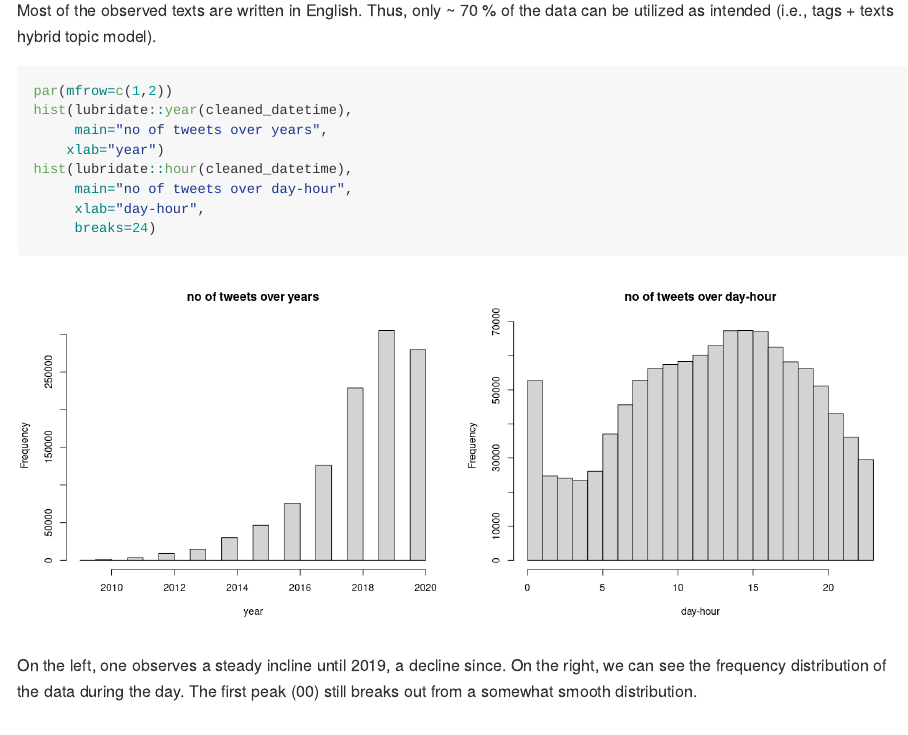
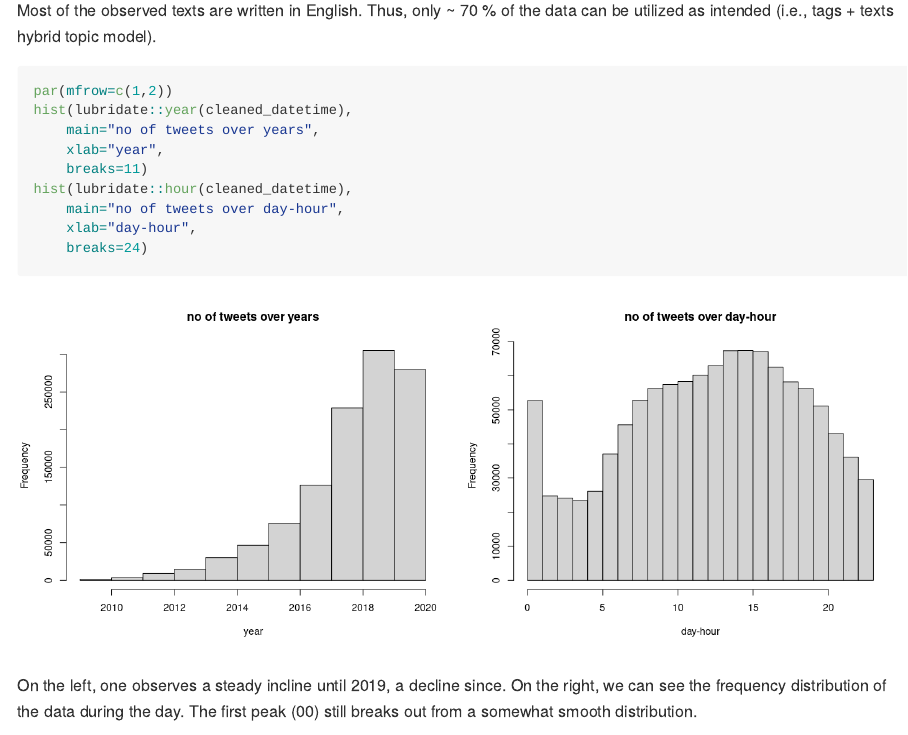
Before and after one commit to fridrichmrtn/zerowaste-topic-models, an R Markdown document (doc/preliminary_report.Rmd): the page in a window 1100 px wide, from 4730 px down. The pictures show the output file doc/preliminary_report.md that the author committed with the source, drawn offline in the style of GitHub.

Commit message:
Update .gitignore. Re-run in the new env.

````diff
--- a/doc/preliminary_report.Rmd
+++ b/doc/preliminary_report.Rmd
@@ -171,12 +171,13 @@ Most of the observed texts are written in English. Thus, only ~ 70 % of the data
 ```{r year_hour_histograms, fig.width=15, fig.height=6}
 par(mfrow=c(1,2))
 hist(lubridate::year(cleaned_datetime),
-     main="no of tweets over years",
-    xlab="year")
+    main="no of tweets over years",
+    xlab="year",
+    breaks=11)
 hist(lubridate::hour(cleaned_datetime),
-     main="no of tweets over day-hour",
-     xlab="day-hour",
-     breaks=24)
+    main="no of tweets over day-hour",
+    xlab="day-hour",
+    breaks=24)
 ```
 
 On the left, one observes a steady incline until 2019, a decline since. On the right, we can see the frequency distribution of the data during the day. The first peak (00) still breaks out from a somewhat smooth distribution.
````
Also changed, not shown: doc/preliminary_report.md, doc/preliminary_report_files/figure-gfm/year_hour_histograms-1.png, 1 other file.
